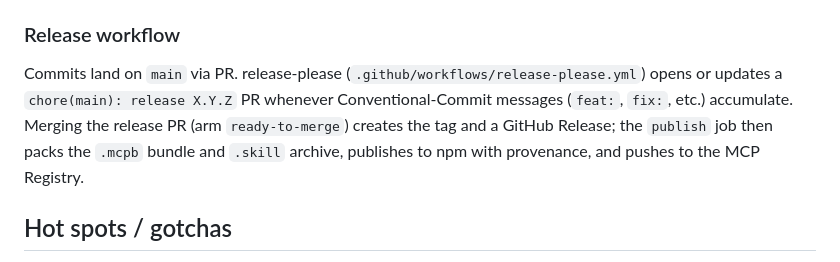
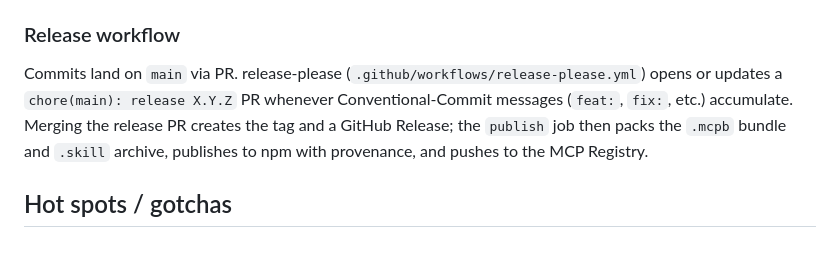
Before and after one commit to chrischall/opentable-mcp, a Markdown page: AGENTS.md, the part around the change. Drawn GitHub-style.

```diff
--- a/AGENTS.md
+++ b/AGENTS.md
@@ -147,7 +147,7 @@ Do NOT manually bump versions or create tags unless the user explicitly asks. Ve
 
 ### Release workflow
 
-Commits land on `main` via PR. release-please (`.github/workflows/release-please.yml`) opens or updates a `chore(main): release X.Y.Z` PR whenever Conventional-Commit messages (`feat:`, `fix:`, etc.) accumulate. Merging the release PR (arm `ready-to-merge`) creates the tag and a GitHub Release; the `publish` job then packs the `.mcpb` bundle and `.skill` archive, publishes to npm with provenance, and pushes to the MCP Registry.
+Commits land on `main` via PR. release-please (`.github/workflows/release-please.yml`) opens or updates a `chore(main): release X.Y.Z` PR whenever Conventional-Commit messages (`feat:`, `fix:`, etc.) accumulate. Merging the release PR creates the tag and a GitHub Release; the `publish` job then packs the `.mcpb` bundle and `.skill` archive, publishes to npm with provenance, and pushes to the MCP Registry.
 
 ## Hot spots / gotchas
 
```
Also changed, not shown: CLAUDE.md (+1 -1 lines).
